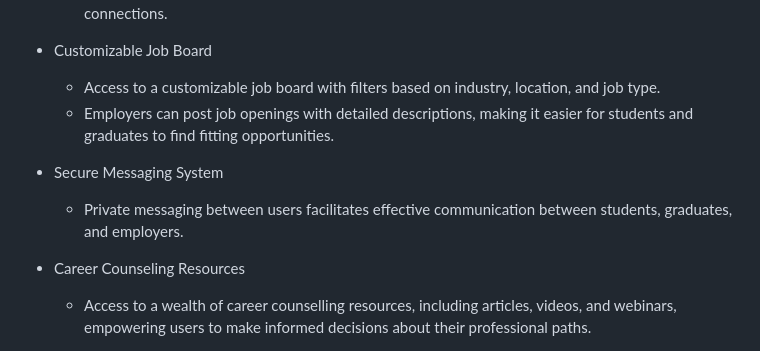
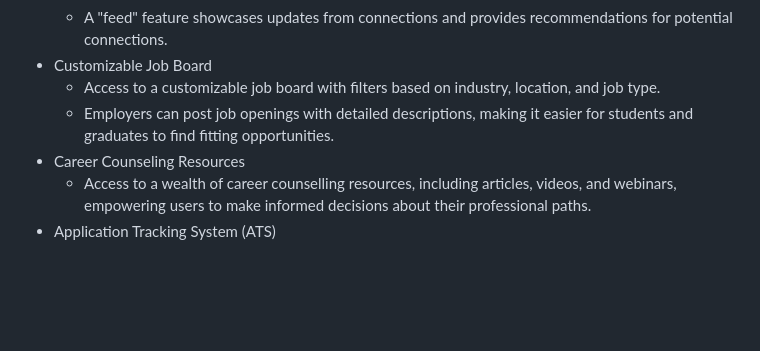
Before and after one commit to DylanKenji/CS476PROJ, a Markdown page: docs/README.md, the part around the change. Rendered like a GitHub page; blank space fills up the shorter version.

```diff
--- a/docs/README.md
+++ b/docs/README.md
@@ -12,9 +12,6 @@ The University of Regina faces a challenge where students struggle to showcase t
 - Customizable Job Board
     - Access to a customizable job board with filters based on industry, location, and job type.
     - Employers can post job openings with detailed descriptions, making it easier for students and graduates to find fitting opportunities.
-- Secure Messaging System
-    - Private messaging between users facilitates effective communication between students, graduates, and employers.
-
 - Career Counseling Resources
     - Access to a wealth of career counselling resources, including articles, videos, and webinars, empowering users to make informed decisions about their professional paths.
 - Application Tracking System (ATS)
```
